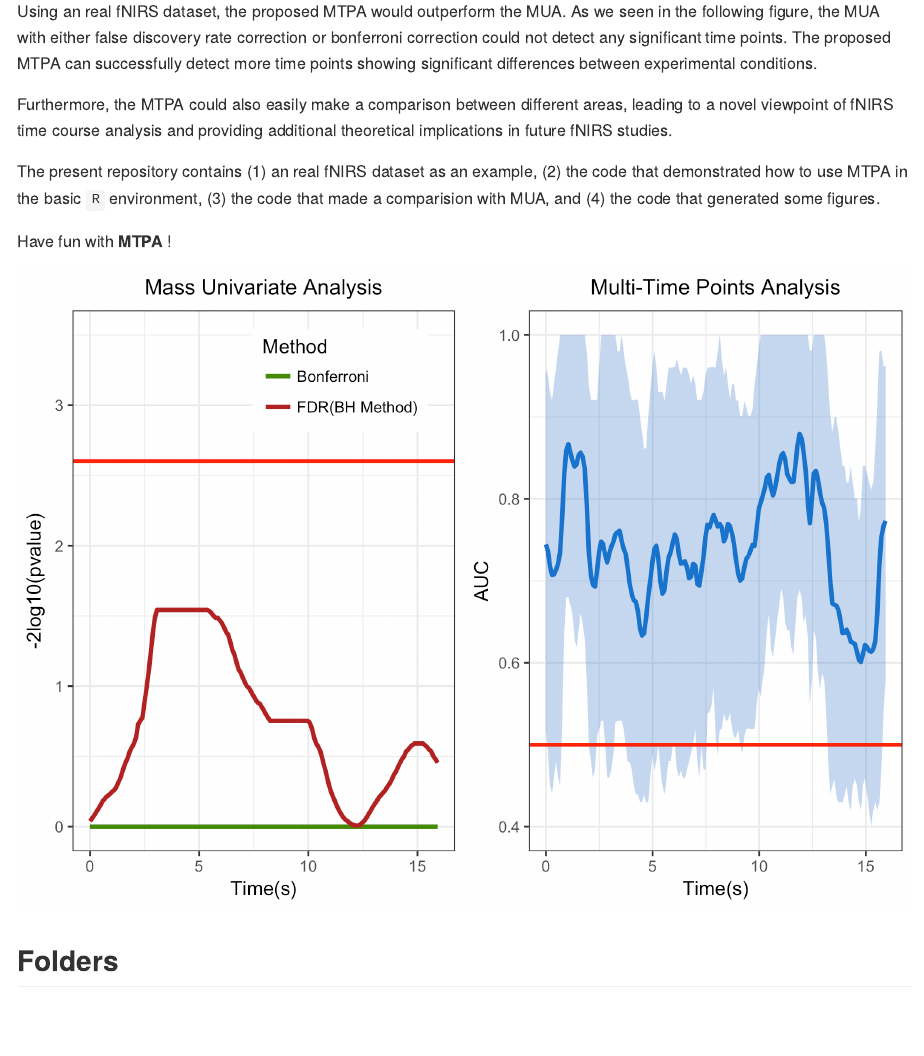
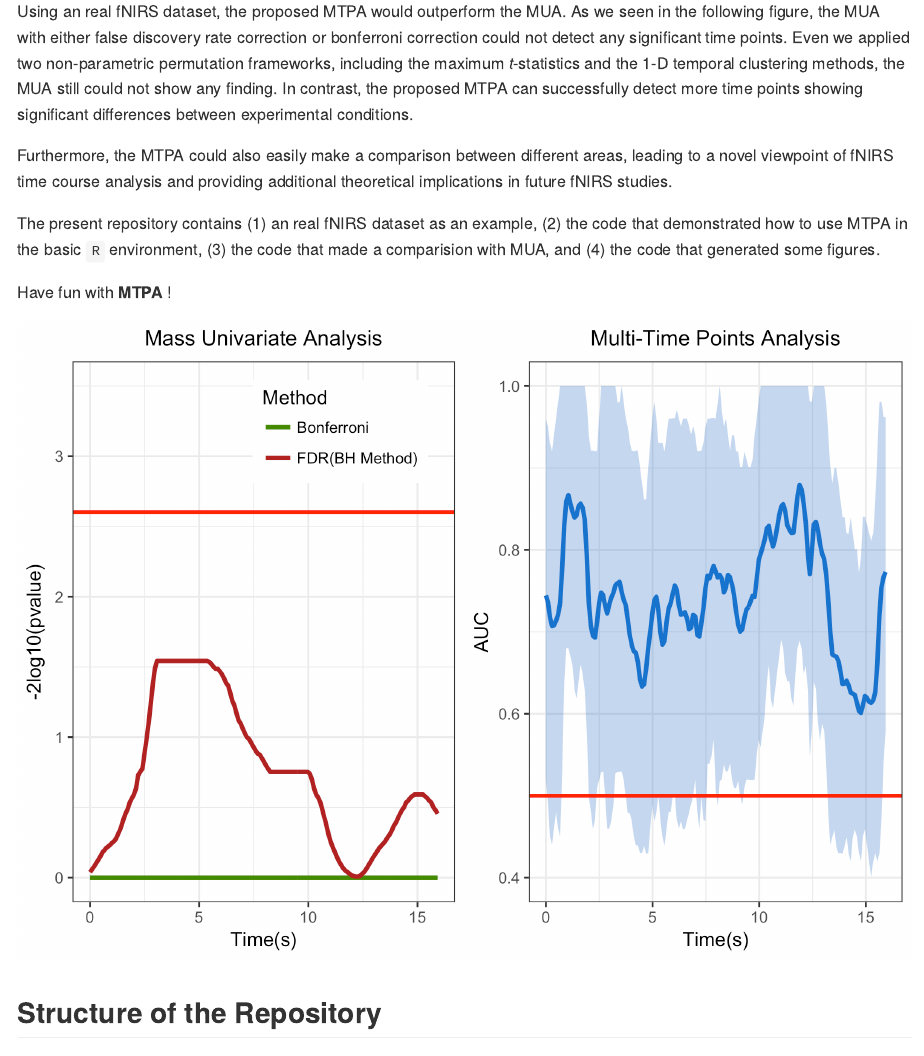
Before and after one commit to PsyChiLin/MTPAinR, an R Markdown document (README.Rmd): the page in a window 1100 px wide, from 400 px down. The pictures show the output file README.md that the author committed with the source, drawn offline in the style of GitHub; badge pictures from the web are left out.

Commit message:
Structure

```diff
--- a/Code/FiguresCode.R
+++ b/Code/FiguresCode.R
@@ -96,7 +96,7 @@ Figure3_2_1 <- ggplot(data = MUA_pt_ms_Rst, aes(x = MUA_pt_ms))+
   theme(plot.title = element_text(hjust = 0.5, size = 10))+
   ylab("Count")+
   xlab("Maximum t")+
-  ggtitle("Maximum t-statistic")
+  ggtitle("Maximum t-statistics")
 
 Figure3_3 <- ggplot(data = MUA_pt_1dtc_Rst , aes(x = MUA_pt_1dtc))+
   geom_histogram(alpha=.7, col = "#000000", fill = "#000000" )+
@@ -105,7 +105,7 @@ Figure3_3 <- ggplot(data = MUA_pt_1dtc_Rst , aes(x = MUA_pt_1dtc))+
   theme(plot.title = element_text(hjust = 0.5, size = 10))+
   ylab("Count")+
   xlab("Maximum STCZ")+
-  ggtitle("Maximum STCZ-statistic")
+  ggtitle("Maximum STCZ-statistics")
 
 # MUA_Rst <- readRDS("Results/MUA_Rst.Rdata")
 # Figure3_2_2 <- ggplot(data = MUA_Rst, aes(x = Times, y = abs(tvalue)))+
--- a/README.Rmd
+++ b/README.Rmd
@@ -24,7 +24,7 @@ Therefore, we proposed a novel perspective, **Multi-Time Points Analysis (MTPA)*
 
 The MTPA adopted the random forest algorithm from statistical learning domain, followed by a series of cross validation procedures, providing reasonable power for detecting significant time points and ensuring the generalizability.
 
-Using an real fNIRS dataset, the proposed MTPA would outperform the MUA. As we seen in the following figure, the MUA with either false discovery rate correction or bonferroni correction could not detect any significant time points. The proposed MTPA can successfully detect more time points showing significant differences between experimental conditions.
+Using an real fNIRS dataset, the proposed MTPA would outperform the MUA. As we seen in the following figure, the MUA with either false discovery rate correction or bonferroni correction could not detect any significant time points. Even we applied two non-parametric permutation frameworks, including the maximum *t*-statistics and the 1-D temporal clustering methods, the MUA still could not show any finding. In contrast, the proposed MTPA can successfully detect more time points showing significant differences between experimental conditions.
 
 Furthermore, the MTPA could also easily make a comparison between different areas, leading to a novel viewpoint of fNIRS time course analysis and providing additional theoretical implications in future fNIRS studies.
 
@@ -34,7 +34,7 @@ Have fun with **MTPA** !
 
 ![GithubFigure1](Figures/GithubFigure1.png)
 
-## Folders
+## Structure of the Repository
 
 - **`Code`**: The code that were used to perform the MTPA and the mass univariate analysis are provided in this folder.
     - **FiguresCode.R**: The code to generate figures
```
Also changed, not shown: Figures/Figure3.pdf, README.md, 1 other file.
